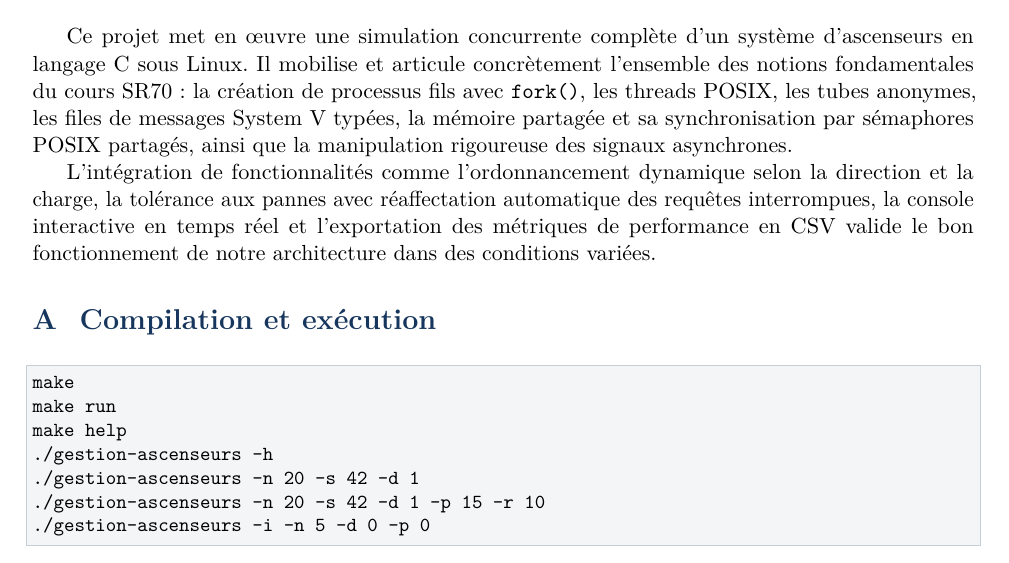
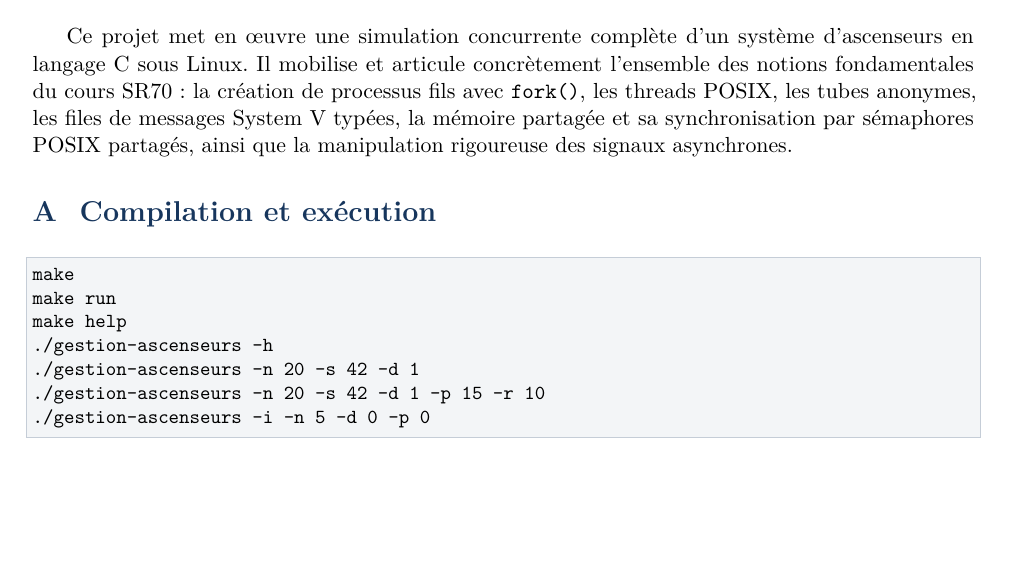
Before and after one commit to BornetFloryan/projet_gestion_ascenceurs, a LaTeX document (rapport.tex): part of page 10 of 10, cut so that both start at the same text, the shorter picture padded with empty space. Compiled offline with pdfLaTeX.

Commit message:
Correction

```diff
--- a/rapport.tex
+++ b/rapport.tex
@@ -313,8 +313,6 @@ Des évolutions possibles seraient l'ajout de plusieurs arrêts par trajet, d'un
 
 Ce projet met en œuvre une simulation concurrente complète d'un système d'ascenseurs en langage C sous Linux. Il mobilise et articule concrètement l'ensemble des notions fondamentales du cours SR70 : la création de processus fils avec \texttt{fork()}, les threads POSIX, les tubes anonymes, les files de messages System V typées, la mémoire partagée et sa synchronisation par sémaphores POSIX partagés, ainsi que la manipulation rigoureuse des signaux asynchrones.
 
-L'intégration de fonctionnalités comme l'ordonnancement dynamique selon la direction et la charge, la tolérance aux pannes avec réaffectation automatique des requêtes interrompues, la console interactive en temps réel et l'exportation des métriques de performance en CSV valide le bon fonctionnement de notre architecture dans des conditions variées.
-
 \appendix
 \section{Compilation et exécution}
 \begin{lstlisting}[style=terminal]
```
Also changed, not shown: 1 other file.
